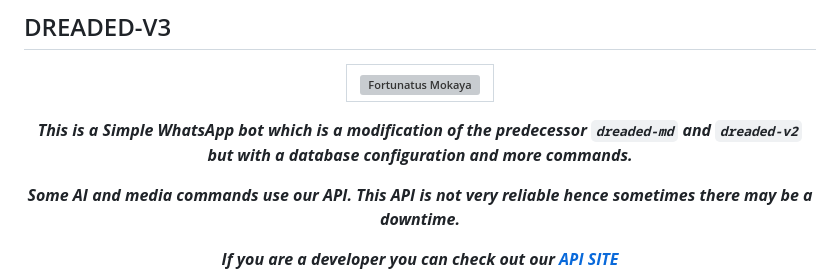
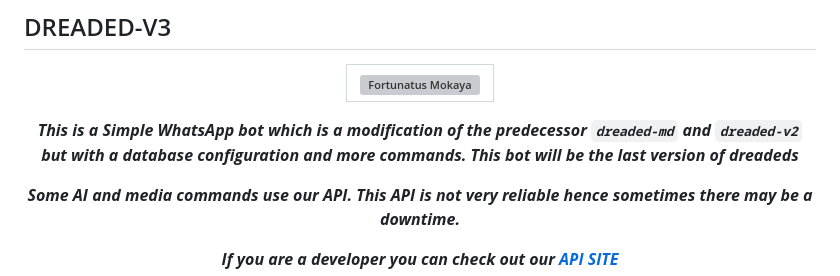
Before and after one commit to sumon5984/dreaded-v3, a Markdown page: README.md, the part around the change. Rendered like a GitHub page; grey boxes are pictures that could not be loaded.

```diff
--- a/README.md
+++ b/README.md
@@ -7,7 +7,7 @@
 |----|
 
 
-***This is a Simple WhatsApp bot which is a modification of the predecessor `dreaded-md` and `dreaded-v2` but with a database configuration and more commands.***
+***This is a Simple WhatsApp bot which is a modification of the predecessor `dreaded-md` and `dreaded-v2` but with a database configuration and more commands. This bot will be the last version of dreadeds***
 
 
  ***Some AI and media commands use our API. This API is not very reliable hence sometimes there may be a downtime.***
```
